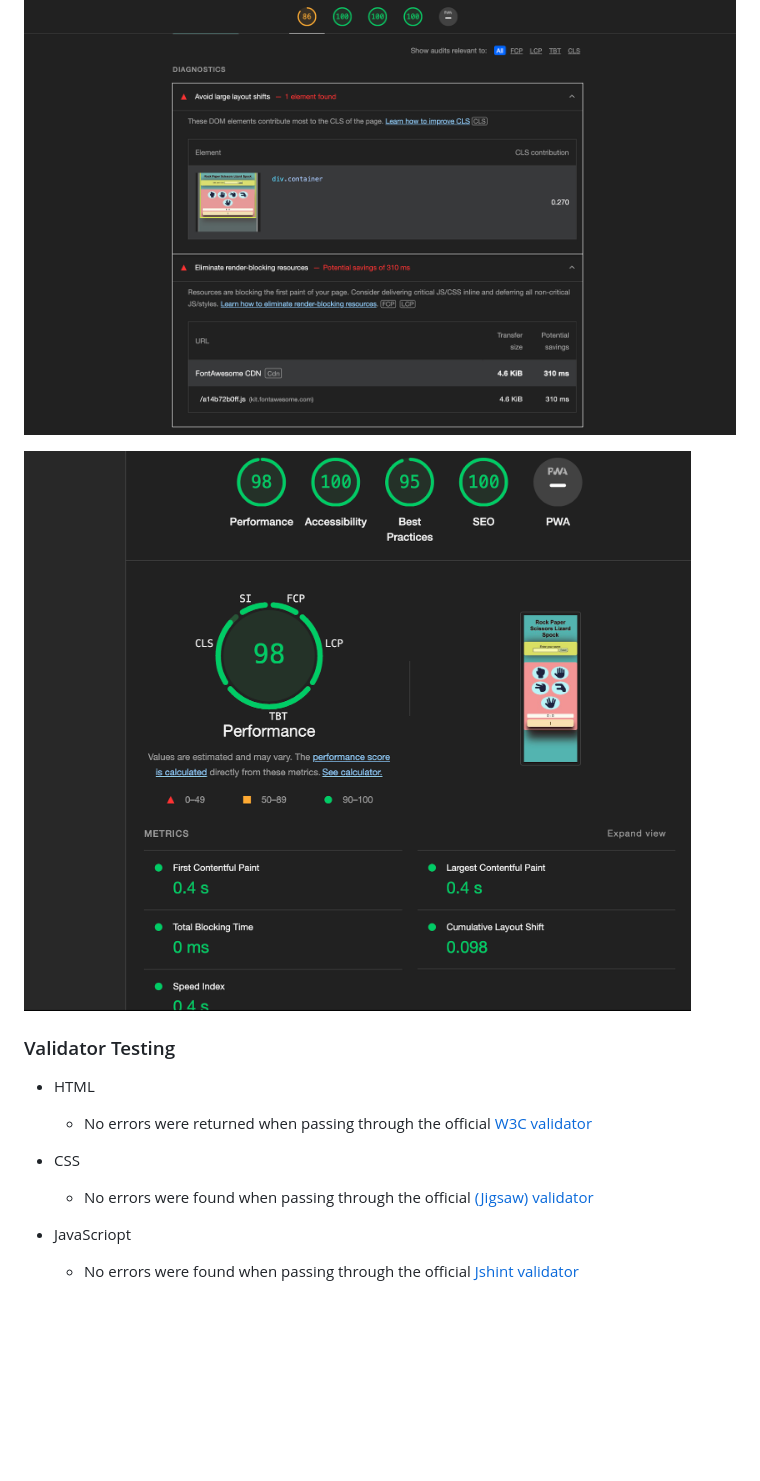
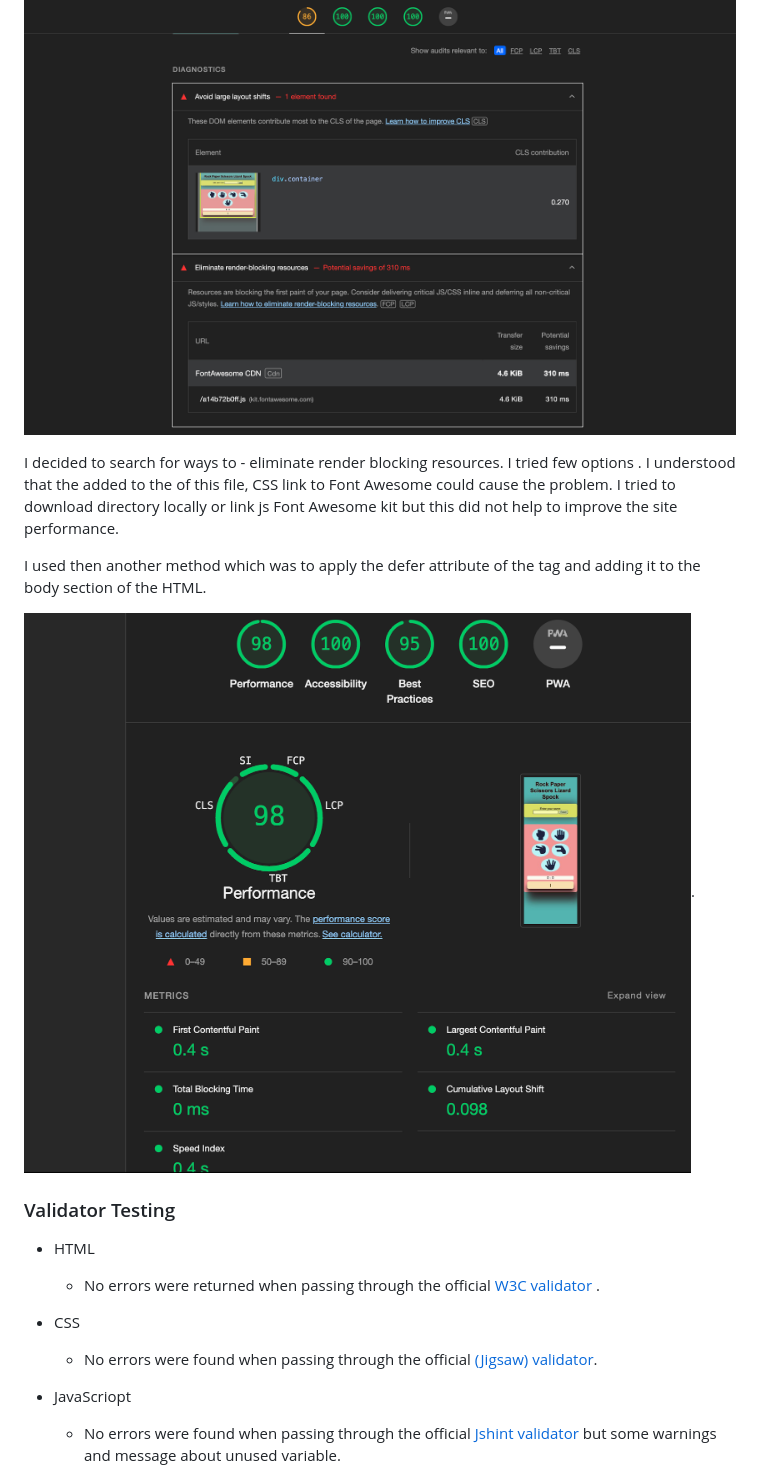
Before and after one commit to AnnaM-Salamon/rock-paper-scissors-lizard-spock, a Markdown page: README.md, the part around the change printed below. Rendered like a GitHub page; blank space fills up the shorter version.

```diff
--- a/README.md
+++ b/README.md
@@ -62,19 +82,25 @@ The game will become more attractive and the participants motivation will increa
 ![Lighthouse testing](Game/lighthouse_2.png)
 
 
+I decided to search for ways to - eliminate render blocking resources. I tried few options . I understood that the added to  the <head> of this file, CSS link  to Font Awesome could cause the problem. I tried to download directory locally or link js Font Awesome kit but this did not help  to improve the site performance.
 
-![Lighthouse testing](Game/lighthouse_3.png)
+I used then another method which was  to apply the defer  attribute of the <script> tag and adding it to the body section of the HTML.
 
+
+
+![Lighthouse testing](Game/lighthouse_3.png).
 
 
 ### Validator Testing
 
 - HTML
-    - No errors were returned when passing through the official [W3C validator](https://validator.w3.org/nu/?doc=https%3A%2F%2Fannam-salamon.github.io%2Frock-paper-scissors-lizard-spock%2F)
+    - No errors were returned when passing through the official [W3C validator](https://validator.w3.org/nu/?doc=https%3A%2F%2Fannam-salamon.github.io%2Frock-paper-scissors-lizard-spock%2F) .
+
 - CSS
-    - No errors were found when passing through the official [(Jigsaw) validator](https://jigsaw.w3.org/css-validator/)
+    - No errors were found when passing through the official [(Jigsaw) validator](https://jigsaw.w3.org/css-validator/).
+
 - JavaScriopt
-    - No errors were found when passing through the official [Jshint validator](https://jshint.com/)
+    - No errors were found when passing through the official   [Jshint validator](https://jshint.com/) but some warnings and message about unused variable.
 
     ![JS validator](Game/js_validator-r_p_s_l_s.png)
 
```
Also changed, not shown: other parts of README.md (+46 -23 lines).
